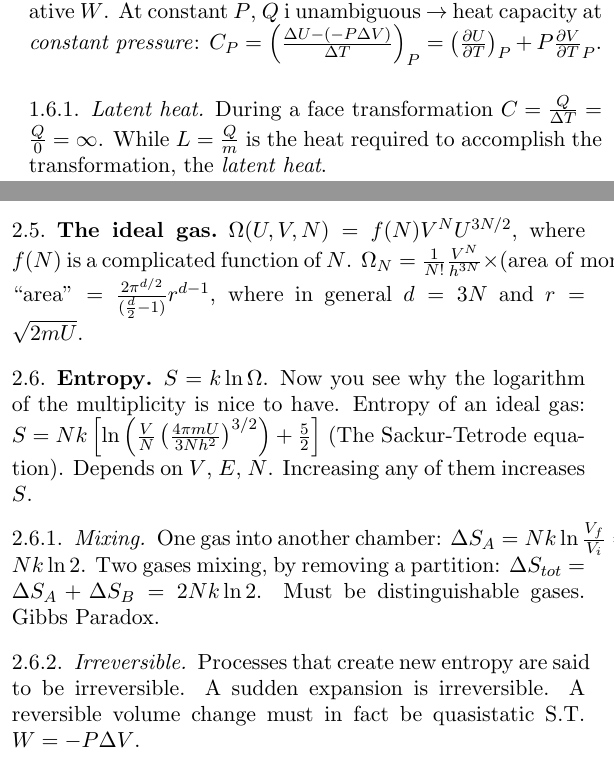
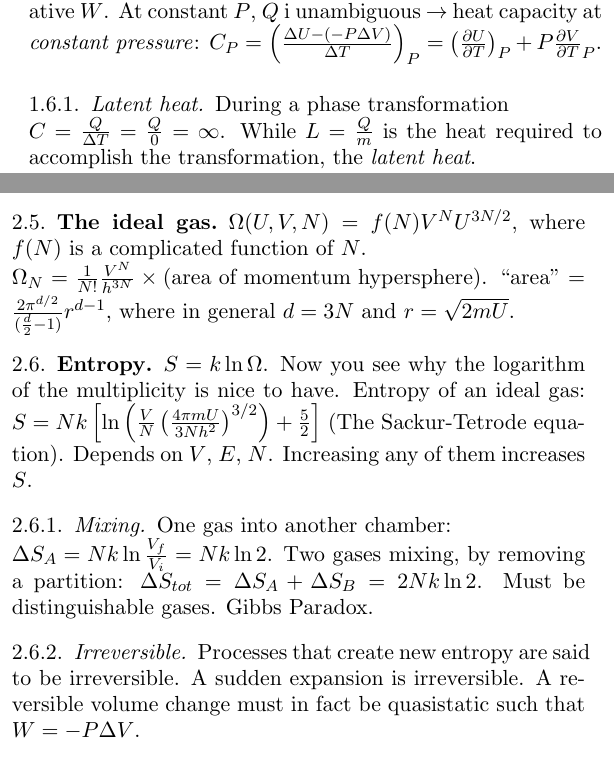
Before and after one commit to gregwinther/FYS2160, a LaTeX paper (Summary/cheatsheet.tex): two parts of the columns of page 1 of 4, joined at a grey line, cut so that both start at the same text. Compiled offline with pdfLaTeX.

Commit message:
Fixed overfull boxes

```diff
--- a/Summary/cheatsheet.tex
+++ b/Summary/cheatsheet.tex
@@ -30,7 +30,7 @@ Two idealised ways: \\ \emph{Isothermal} compression is so slow that the tempera
 
 \subsection{Heat capacities}
 Amount of heat needed to raise an object's temperature, per degree temperature increase: $C = \frac{Q}{\Delta T} = \frac{\Delta U - W}{\Delta T} $. $W=0$ and $V =\text{constant}$ is called heat capacity heat capacity at \emph{constant volume}, else there would be compression work, $-P\Delta V$. $C_V=\left(\frac{\partial U}{\partial T}\right)_V$. If an object expand when heated and do work on surroundings, there is negative $W$. At constant $P$, $Q$ i unambiguous $\rightarrow$ heat capacity at \emph{constant pressure}: $C_P = \left(\frac{\Delta U -(-P\Delta V)}{\Delta T}\right)_P=\left(\frac{\partial U}{\partial T}\right)_P + P\frac{\partial V}{\partial T}_P$.
-\subsubsection{Latent heat} During a face transformation $C = \frac{Q}{\Delta T} = \frac{Q}{0} = \infty$. While $L=\frac{Q}{m}$ is the heat required to accomplish the transformation, the \emph{latent heat}.
+\subsubsection{Latent heat} During a phase transformation \\ $C = \frac{Q}{\Delta T} = \frac{Q}{0} = \infty$. While $L=\frac{Q}{m}$ is the heat required to accomplish the transformation, the \emph{latent heat}.
 \subsubsection{Enthalpy} To create a rabbit out of nothing, the sorcerer must summon up not only the energy $U$ of the rabbit, but also some additional energy, equal to $PV$, to push the atmosphere out of the way to make room. The \emph{enthalpy}: $H= U + PV$. At constant $P$, $\Delta H = Q + W_{other}$.
 
 \section{The Second Law}
@@ -44,11 +44,11 @@ Two solids are \emph{weakly coupled} when flow of energy between them is much sl
 \subsection{Large systems}
 If $\abs{x} << 1$, a Taylor expansion gives $\ln(x+1)\approx x$. If $N >> 1$ one can apply \emph{Stirling's approximation}: $N! \approx N^Ne^{-1}\sqrt{2\pi N}$. If $N$ is a large number, and $N!$ is very large, the square root factor can be omitted. This is usually good enough: $\ln N! = N\ln N - N$. In a large Einstein solid $q>>N$ is the high temperature limit: $\Omega \approx \frac{(q+N)!}{q!N!}$, $\ln\Omega \approx (q+N)\ln(q+N) - q\ln q - N\ln N$, where $\ln(q+N) \approx \ln q + \frac{N}{q}$. S.T.: $\ln\Omega \approx N\ln \frac{q}{N} + N + \frac{N^2}{q}$.
 \subsection{The ideal gas}
-$\Omega(U,V,N) = f(N)V^NU^{3N/2}$, where $f(N)$ is a complicated function of $N$. $\Omega_N = \frac{1}{N!}\frac{V^N}{h^{3N}}\times\text{(area of momentum hypersphere)}$. $\text{``area''} = \frac{2\pi^{d/2}}{(\frac{d}{2}-1)}r^{d-1}$, where  in general $d=3N$ and $r = \sqrt{2mU}$.
+$\Omega(U,V,N) = f(N)V^NU^{3N/2}$, where $f(N)$ is a complicated function of $N$. \\ $\Omega_N = \frac{1}{N!}\frac{V^N}{h^{3N}}\times\text{(area of momentum hypersphere)}$. $\text{``area''} = \frac{2\pi^{d/2}}{(\frac{d}{2}-1)}r^{d-1}$, where  in general $d=3N$ and $r = \sqrt{2mU}$.
 \subsection{Entropy}
 $S = k\ln\Omega$. Now you see why the logarithm of the multiplicity is nice to have. Entropy of an ideal gas: $S = Nk \left[\ln\left(\frac{V}{N}\left(\frac{4\pi mU}{3Nh^2}\right)^{3/2} \right) + \frac{5}{2} \right]$ (The Sackur-Tetrode equation). Depends on $V$, $E$, $N$. Increasing any of them increases $S$.
-\subsubsection{Mixing} One gas into another chamber: $\Delta S_A = Nk\ln\frac{V_f}{V_i}=Nk\ln 2$. Two gases mixing, by removing a partition: $\Delta S_{tot} = \Delta S_A + \Delta S_B = 2Nk \ln 2$. Must be distinguishable gases. Gibbs Paradox.
-\subsubsection{Irreversible} Processes that create new entropy are said to be irreversible. A sudden expansion is irreversible. A reversible volume change must in fact be quasistatic S.T. $W = - P\Delta V $.
+\subsubsection{Mixing} One gas into another chamber:\\ $\Delta S_A = Nk\ln\frac{V_f}{V_i}=Nk\ln 2$. Two gases mixing, by removing a partition: $\Delta S_{tot} = \Delta S_A + \Delta S_B = 2Nk \ln 2$. Must be distinguishable gases. Gibbs Paradox.
+\subsubsection{Irreversible} Processes that create new entropy are said to be irreversible. A sudden expansion is irreversible. A reversible volume change must in fact be quasistatic such that $W = - P\Delta V $.
 
 \section{Interactions and Implications}
 \subsection{Temperature}
```
Also changed, not shown: Summary/cheatsheet.pdf, Summary/cheatsheet.tex (14 more changed lines).
